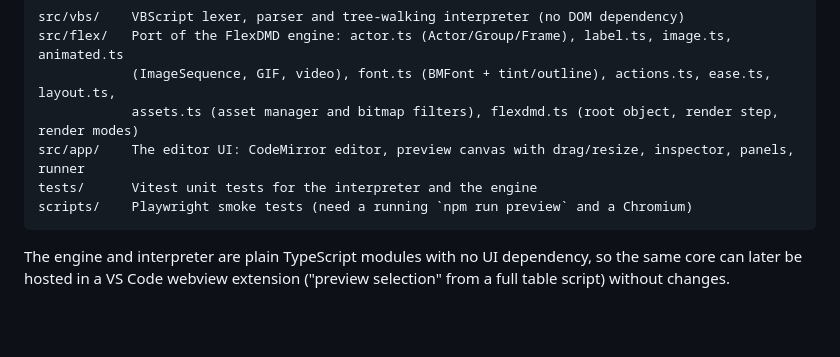
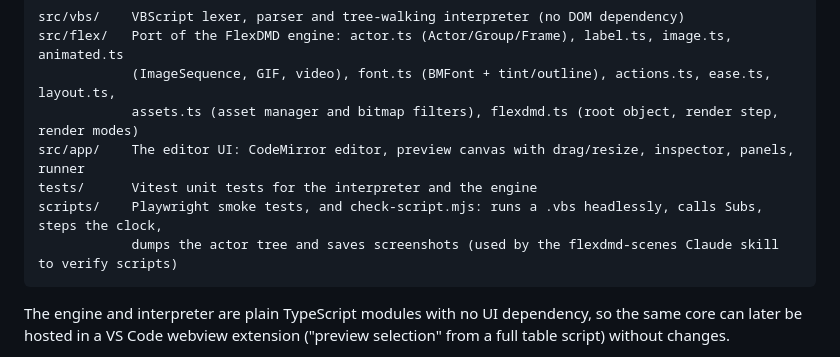
Before and after one commit to hughfitzgerald/flexdmd-studio, a Markdown page: README.md, the part around the change. GitHub-like rendering; blank space fills up the shorter version.

Commit message:
Skill: no-Sleep pitfall; README: document the script checker
Co-Authored-By: Claude Fable 5.1 <noreply@anthropic.com>
Claude-Session: https://claude.ai/code/session_016Y5fE46CSshc8vJj2LATpq

````diff
--- a/README.md
+++ b/README.md
@@ -83,7 +83,8 @@ src/flex/   Port of the FlexDMD engine: actor.ts (Actor/Group/Frame), label.ts,
             assets.ts (asset manager and bitmap filters), flexdmd.ts (root object, render step, render modes)
 src/app/    The editor UI: CodeMirror editor, preview canvas with drag/resize, inspector, panels, runner
 tests/      Vitest unit tests for the interpreter and the engine
-scripts/    Playwright smoke tests (need a running `npm run preview` and a Chromium)
+scripts/    Playwright smoke tests, and check-script.mjs: runs a .vbs headlessly, calls Subs, steps the clock,
+            dumps the actor tree and saves screenshots (used by the flexdmd-scenes Claude skill to verify scripts)
 ```
 
 The engine and interpreter are plain TypeScript modules with no UI dependency, so the same core can later be hosted
````
Also changed, not shown: 1 other file.
